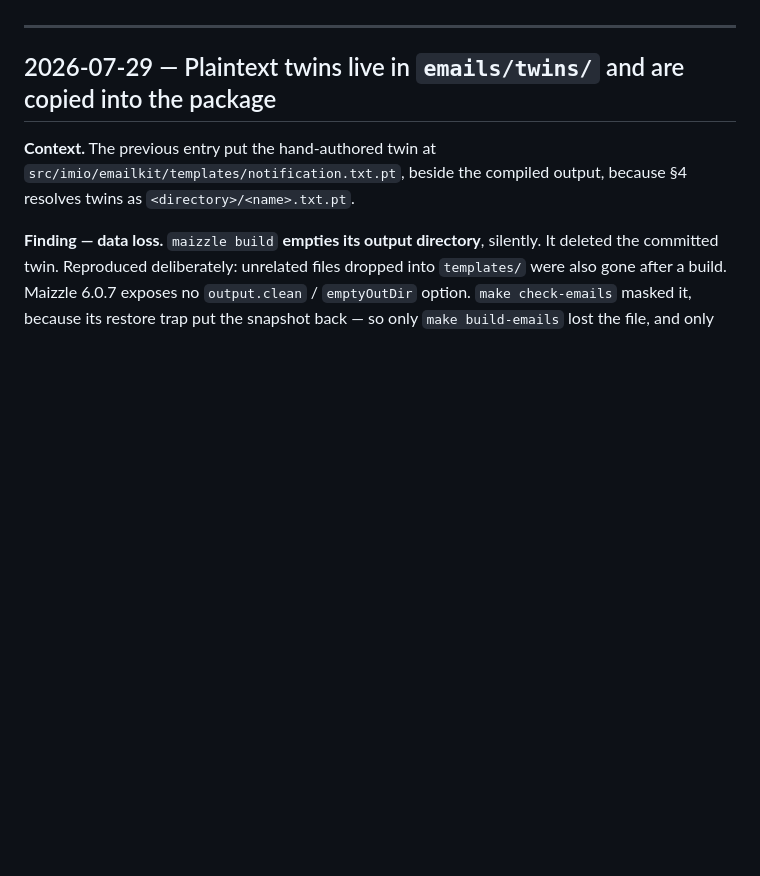
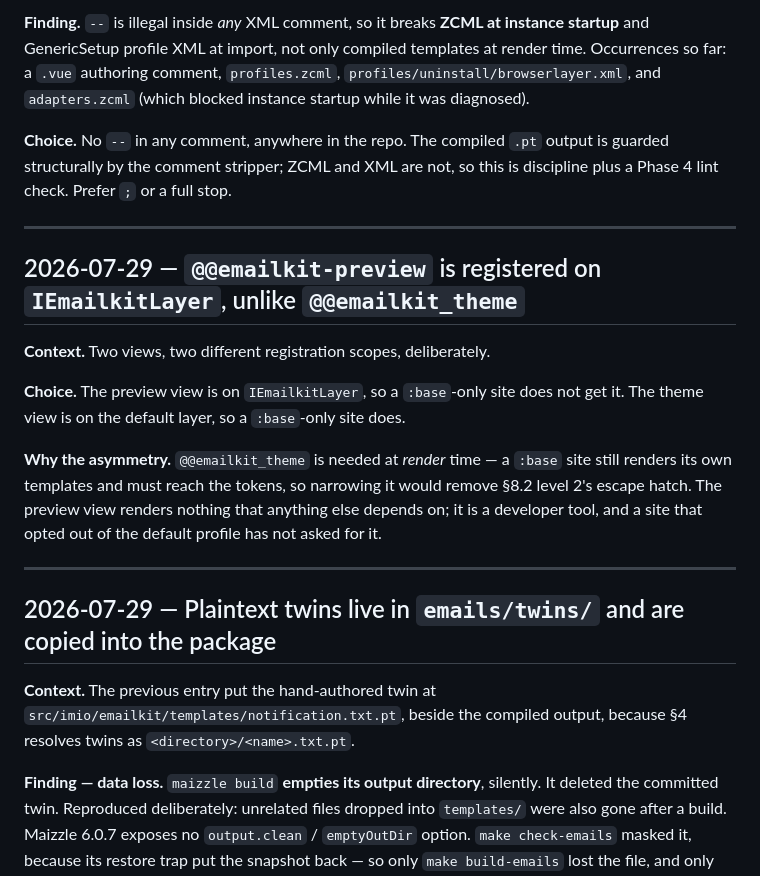
Before and after one commit to IMIO/imio.emailkit, a Markdown page: docs/DECISIONS.md, the part around one of its changes. Drawn GitHub-style; blank space fills up the shorter version.

```diff
--- a/docs/DECISIONS.md
+++ b/docs/DECISIONS.md
@@ -8,3 +69,25 @@ Newest entries at the top.
+**Finding.** `--` is illegal inside *any* XML comment, so it breaks **ZCML at instance startup** and
+GenericSetup profile XML at import, not only compiled templates at render time. Occurrences so far:
+a `.vue` authoring comment, `profiles.zcml`, `profiles/uninstall/browserlayer.xml`, and
+`adapters.zcml` (which blocked instance startup while it was diagnosed).
+
+**Choice.** No `--` in any comment, anywhere in the repo. The compiled `.pt` output is guarded
+structurally by the comment stripper; ZCML and XML are not, so this is discipline plus a Phase 4 lint
+check. Prefer `;` or a full stop.
+
+---
+
+## 2026-07-29 — `@@emailkit-preview` is registered on `IEmailkitLayer`, unlike `@@emailkit_theme`
+
+**Context.** Two views, two different registration scopes, deliberately.
+
+**Choice.** The preview view is on `IEmailkitLayer`, so a `:base`-only site does not get it. The theme
+view is on the default layer, so a `:base`-only site does.
+
+**Why the asymmetry.** `@@emailkit_theme` is needed at *render* time — a `:base` site still renders
+its own templates and must reach the tokens, so narrowing it would remove §8.2 level 2's escape
+hatch. The preview view renders nothing that anything else depends on; it is a developer tool, and a
+site that opted out of the default profile has not asked for it.
 
 ---
 
```
Also changed, not shown: other parts of docs/DECISIONS.md (+61 -0 lines), news/+phase-2-tests.tests.md (added, +9 -0 lines).
